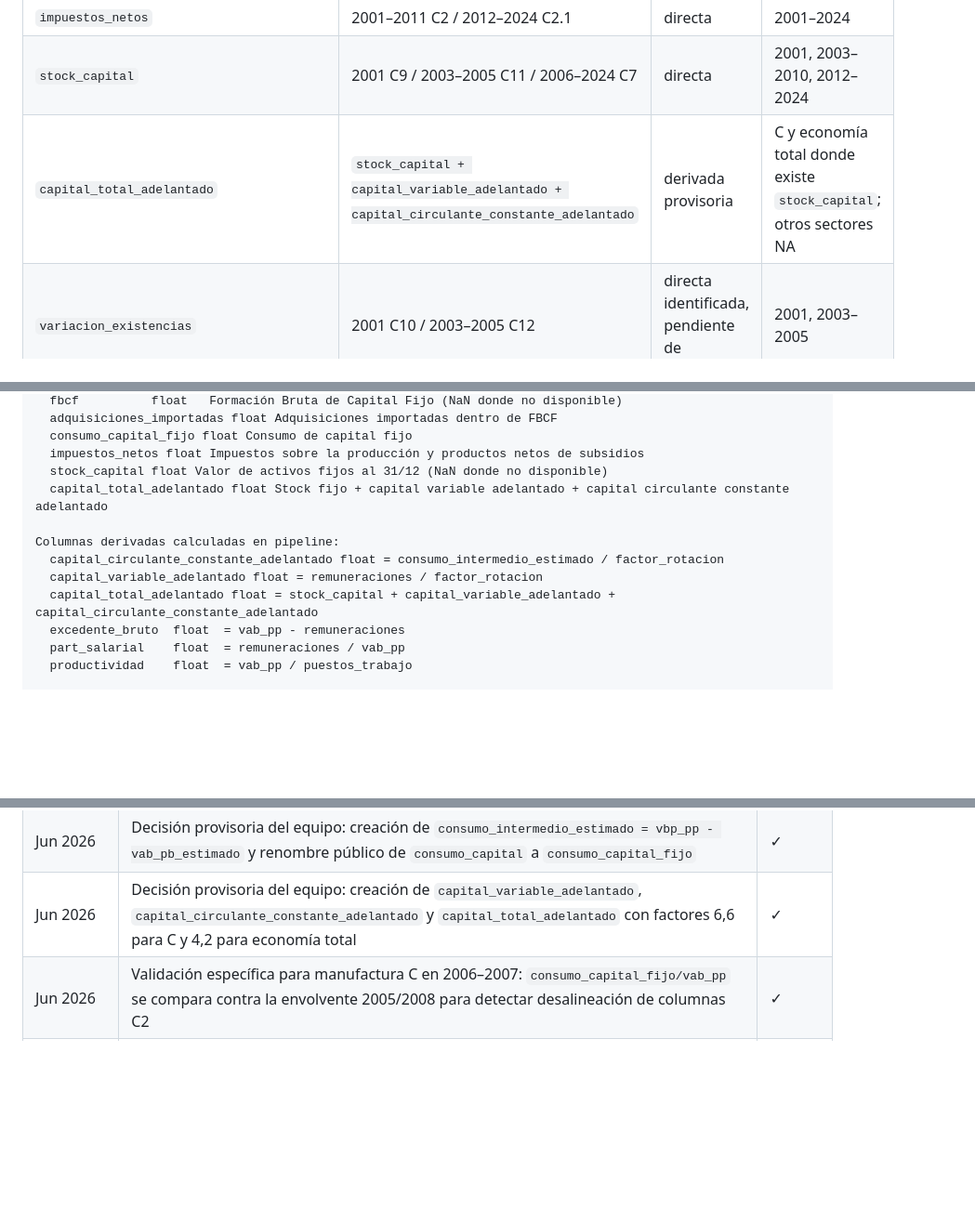
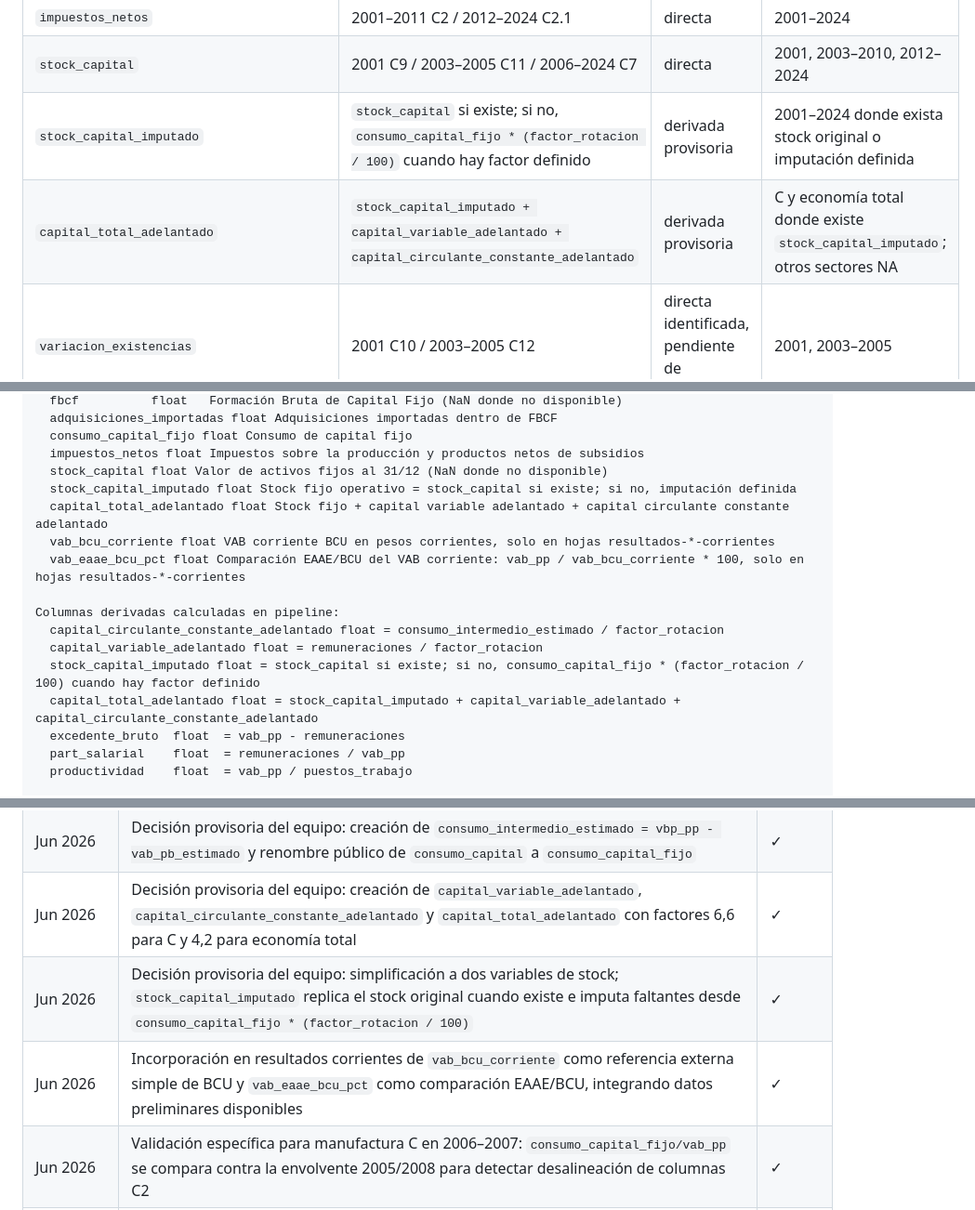
Before and after one commit to feliperuizbruzzone/economia-uruguay, a Markdown page: CONTEXT.md, 3 parts joined by grey strips. Shown at 93% size. Drawn GitHub-style; blank space fills up the shorter version.

```diff
--- a/CONTEXT.md
+++ b/CONTEXT.md
@@ -46,7 +46,8 @@ laboral y acumulación sectorial de capital en Uruguay.
 | `consumo_capital_fijo` | 2001–2011 C2 / 2012–2024 C2.1 | directa | 2001–2024 |
 | `impuestos_netos` | 2001–2011 C2 / 2012–2024 C2.1 | directa | 2001–2024 |
 | `stock_capital` | 2001 C9 / 2003–2005 C11 / 2006–2024 C7 | directa | 2001, 2003–2010, 2012–2024 |
-| `capital_total_adelantado` | `stock_capital + capital_variable_adelantado + capital_circulante_constante_adelantado` | derivada provisoria | C y economía total donde existe `stock_capital`; otros sectores NA |
+| `stock_capital_imputado` | `stock_capital` si existe; si no, `consumo_capital_fijo * (factor_rotacion / 100)` cuando hay factor definido | derivada provisoria | 2001–2024 donde exista stock original o imputación definida |
+| `capital_total_adelantado` | `stock_capital_imputado + capital_variable_adelantado + capital_circulante_constante_adelantado` | derivada provisoria | C y economía total donde existe `stock_capital_imputado`; otros sectores NA |
 | `variacion_existencias` | 2001 C10 / 2003–2005 C12 | directa identificada, pendiente de extracción | 2001, 2003–2005 |
 | `deuda_industrial` | no encontrada en EAAE | requiere fuente externa | — |
 | `amortizaciones` | derivada / fuente externa | **pendiente — ver §7.1** | — |
@@ -777,12 +794,16 @@ Columnas de variables (pesos uruguayos corrientes):
   consumo_capital_fijo float Consumo de capital fijo
   impuestos_netos float Impuestos sobre la producción y productos netos de subsidios
   stock_capital float Valor de activos fijos al 31/12 (NaN donde no disponible)
+  stock_capital_imputado float Stock fijo operativo = stock_capital si existe; si no, imputación definida
   capital_total_adelantado float Stock fijo + capital variable adelantado + capital circulante constante adelantado
+  vab_bcu_corriente float VAB corriente BCU en pesos corrientes, solo en hojas resultados-*-corrientes
+  vab_eaae_bcu_pct float Comparación EAAE/BCU del VAB corriente: vab_pp / vab_bcu_corriente * 100, solo en hojas resultados-*-corrientes
 
 Columnas derivadas calculadas en pipeline:
   capital_circulante_constante_adelantado float = consumo_intermedio_estimado / factor_rotacion
   capital_variable_adelantado float = remuneraciones / factor_rotacion
-  capital_total_adelantado float = stock_capital + capital_variable_adelantado + capital_circulante_constante_adelantado
+  stock_capital_imputado float = stock_capital si existe; si no, consumo_capital_fijo * (factor_rotacion / 100) cuando hay factor definido
+  capital_total_adelantado float = stock_capital_imputado + capital_variable_adelantado + capital_circulante_constante_adelantado
   excedente_bruto  float  = vab_pp - remuneraciones
   part_salarial    float  = remuneraciones / vab_pp
   productividad    float  = vab_pp / puestos_trabajo
@@ -1132,6 +1164,8 @@ mkdir -p data/input-data/eaae \
 | Jun 2026 | Decisión provisoria del equipo: creación de `vab_pb_estimado` con `vab_pb` observado desde 2017 y retroproyección por variación interanual de `vab_pp` | ✓ |
 | Jun 2026 | Decisión provisoria del equipo: creación de `consumo_intermedio_estimado = vbp_pp - vab_pb_estimado` y renombre público de `consumo_capital` a `consumo_capital_fijo` | ✓ |
 | Jun 2026 | Decisión provisoria del equipo: creación de `capital_variable_adelantado`, `capital_circulante_constante_adelantado` y `capital_total_adelantado` con factores 6,6 para C y 4,2 para economía total | ✓ |
+| Jun 2026 | Decisión provisoria del equipo: simplificación a dos variables de stock; `stock_capital_imputado` replica el stock original cuando existe e imputa faltantes desde `consumo_capital_fijo * (factor_rotacion / 100)` | ✓ |
+| Jun 2026 | Incorporación en resultados corrientes de `vab_bcu_corriente` como referencia externa simple de BCU y `vab_eaae_bcu_pct` como comparación EAAE/BCU, integrando datos preliminares disponibles | ✓ |
 | Jun 2026 | Validación específica para manufactura C en 2006–2007: `consumo_capital_fijo/vab_pp` se compara contra la envolvente 2005/2008 para detectar desalineación de columnas C2 | ✓ |
 | Jun 2026 | Integración de `n_empresas` desde PDF de metodología/diseño muestral para años con desglose exacto verificable: 2001–2005, 2011 y 2020 | ✓ |
 | Jun 2026 | Creación del post-proceso R `02_add_calculos_propios_eaae.R` y agregado de hojas de resultados corrientes, constantes, variaciones porcentuales e índices 2005=1 al XLSX | ✓ |
```
Also changed, not shown: other parts of CONTEXT.md (+34 -7 lines), docs/eaae_resultados_visuales.md (+16 -3 lines), output/figures/eaae/01_tasa_ganancia_corrientes.png, output/figures/eaae/03_descomposicion_vab_total_corrientes.png, output/figures/eaae/05_capital_adelantado_corrientes.png, output/figures/eaae/07_inversion_manufacturera_constante.png (added), output/figures/eaae/08_indices_resultados_total_industria.png (added), 11 other files.
